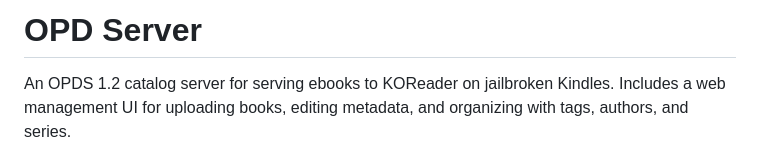
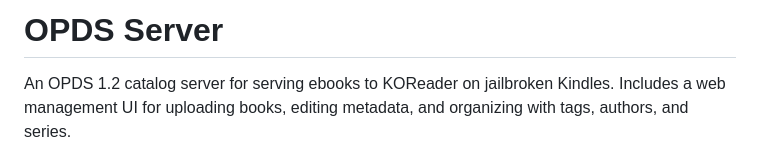
Before and after one commit to D4VM/opdserver, a Markdown page: README.md, the part around the change. Rendered like a GitHub page.

Commit message:
Correct project name from OPD to OPDS

```diff
--- a/README.md
+++ b/README.md
@@ -1,4 +1,4 @@
-# OPD Server
+# OPDS Server
 
 An OPDS 1.2 catalog server for serving ebooks to KOReader on jailbroken Kindles. Includes a web management UI for uploading books, editing metadata, and organizing with tags, authors, and series.
 
```
